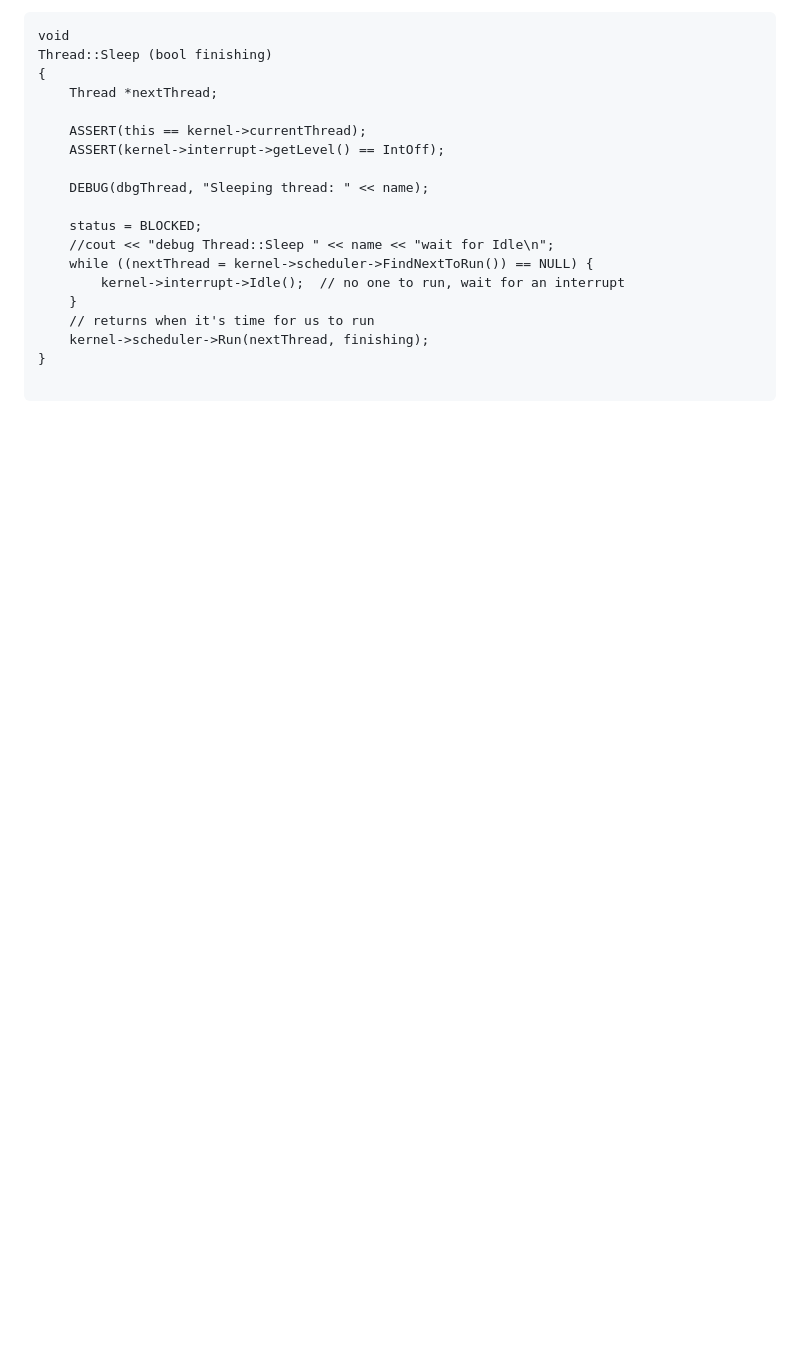
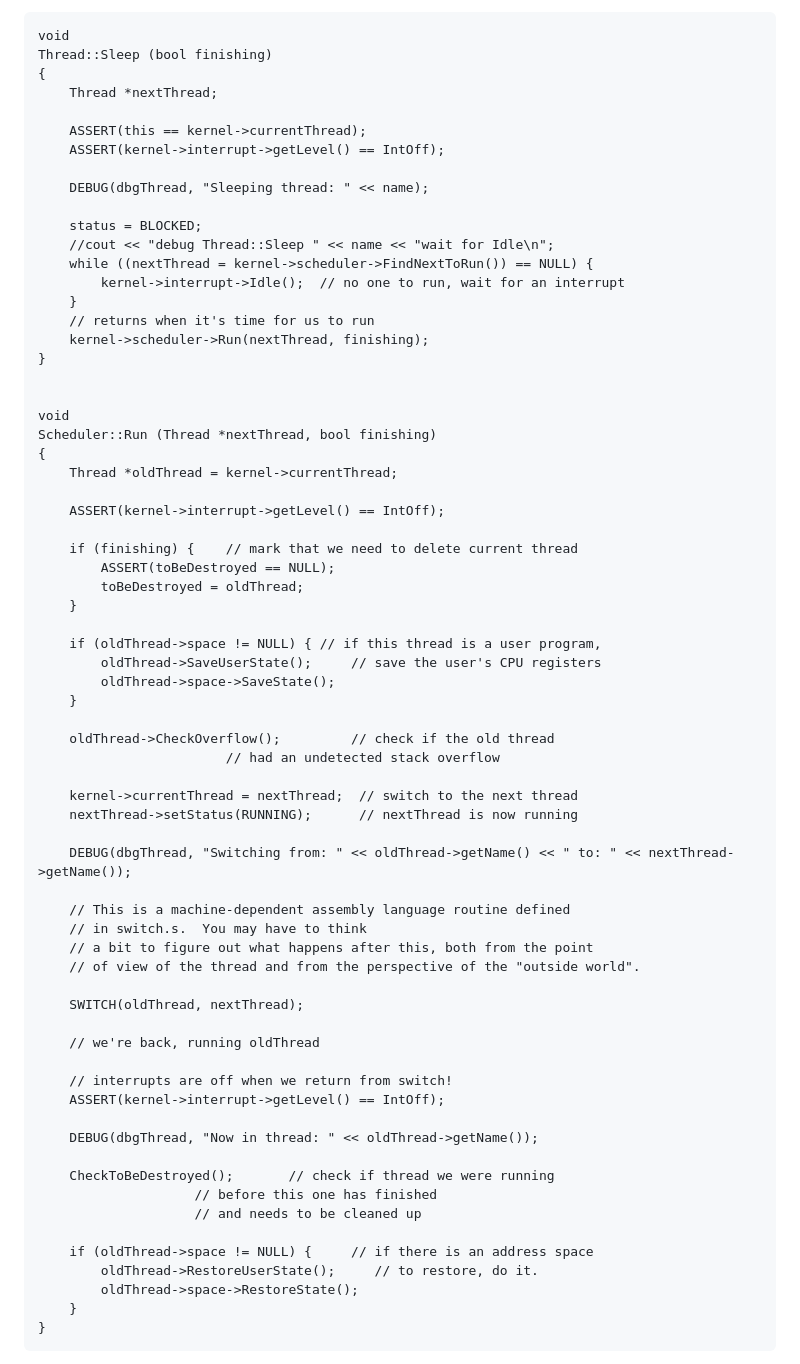
Before and after one commit to tingggggg/NTHU_Nachos_Project, a Markdown page: NachOS-4.0_MP2_Mulit_Programming/README.md, the part around one of its changes. Rendered like a GitHub page; blank space fills up the shorter version.

Commit message:
Update MP2 README Trace code

````diff
--- a/NachOS-4.0_MP2_Mulit_Programming/README.md
+++ b/NachOS-4.0_MP2_Mulit_Programming/README.md
@@ -244,4 +249,53 @@ Thread::Sleep (bool finishing)
     kernel->scheduler->Run(nextThread, finishing);
 }
 
+
+void
+Scheduler::Run (Thread *nextThread, bool finishing)
+{
+    Thread *oldThread = kernel->currentThread;
+
+    ASSERT(kernel->interrupt->getLevel() == IntOff);
+
+    if (finishing) {	// mark that we need to delete current thread
+        ASSERT(toBeDestroyed == NULL);
+	    toBeDestroyed = oldThread;
+    }
+
+    if (oldThread->space != NULL) {	// if this thread is a user program,
+        oldThread->SaveUserState(); 	// save the user's CPU registers
+	    oldThread->space->SaveState();
+    }
+
+    oldThread->CheckOverflow();		    // check if the old thread
+					    // had an undetected stack overflow
+
+    kernel->currentThread = nextThread;  // switch to the next thread
+    nextThread->setStatus(RUNNING);      // nextThread is now running
+
+    DEBUG(dbgThread, "Switching from: " << oldThread->getName() << " to: " << nextThread->getName());
+
+    // This is a machine-dependent assembly language routine defined
+    // in switch.s.  You may have to think
+    // a bit to figure out what happens after this, both from the point
+    // of view of the thread and from the perspective of the "outside world".
+
+    SWITCH(oldThread, nextThread);
+
+    // we're back, running oldThread
+
+    // interrupts are off when we return from switch!
+    ASSERT(kernel->interrupt->getLevel() == IntOff);
+
+    DEBUG(dbgThread, "Now in thread: " << oldThread->getName());
+
+    CheckToBeDestroyed();		// check if thread we were running
+					// before this one has finished
+					// and needs to be cleaned up
+
+    if (oldThread->space != NULL) {	    // if there is an address space
+        oldThread->RestoreUserState();     // to restore, do it.
+	    oldThread->space->RestoreState();
+    }
+}
 ```
````
Also changed, not shown: other parts of NachOS-4.0_MP2_Mulit_Programming/README.md (+79 -0 lines).
